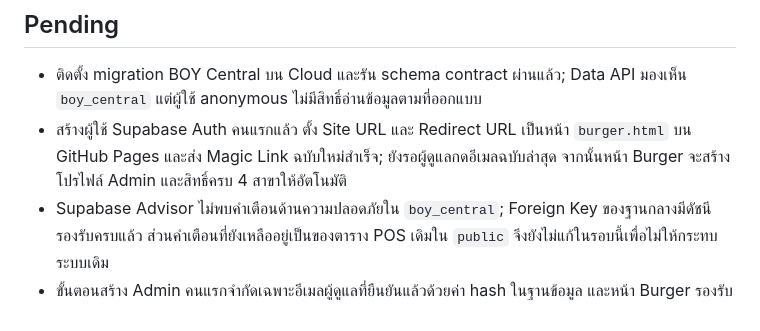
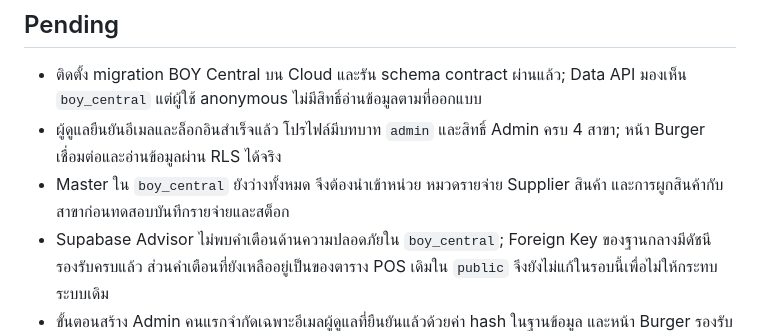
Before and after one commit to chotthanate/BOY-Operation-System, a Markdown page: WORK_STATUS.md, the part around the change. GitHub-like rendering.

Commit message:
Record BOY admin activation

```diff
--- a/WORK_STATUS.md
+++ b/WORK_STATUS.md
@@ -22,7 +22,8 @@
 ## Pending
 
 - ติดตั้ง migration BOY Central บน Cloud และรัน schema contract ผ่านแล้ว; Data API มองเห็น `boy_central` แต่ผู้ใช้ anonymous ไม่มีสิทธิ์อ่านข้อมูลตามที่ออกแบบ
-- สร้างผู้ใช้ Supabase Auth คนแรกแล้ว ตั้ง Site URL และ Redirect URL เป็นหน้า `burger.html` บน GitHub Pages และส่ง Magic Link ฉบับใหม่สำเร็จ; ยังรอผู้ดูแลกดอีเมลฉบับล่าสุด จากนั้นหน้า Burger จะสร้างโปรไฟล์ Admin และสิทธิ์ครบ 4 สาขาให้อัตโนมัติ
+- ผู้ดูแลยืนยันอีเมลและล็อกอินสำเร็จแล้ว โปรไฟล์มีบทบาท `admin` และสิทธิ์ Admin ครบ 4 สาขา; หน้า Burger เชื่อมต่อและอ่านข้อมูลผ่าน RLS ได้จริง
+- Master ใน `boy_central` ยังว่างทั้งหมด จึงต้องนำเข้าหน่วย หมวดรายจ่าย Supplier สินค้า และการผูกสินค้ากับสาขาก่อนทดสอบบันทึกรายจ่ายและสต็อก
 - Supabase Advisor ไม่พบคำเตือนด้านความปลอดภัยใน `boy_central`; Foreign Key ของฐานกลางมีดัชนีรองรับครบแล้ว ส่วนคำเตือนที่ยังเหลืออยู่เป็นของตาราง POS เดิมใน `public` จึงยังไม่แก้ในรอบนี้เพื่อไม่ให้กระทบระบบเดิม
 - ขั้นตอนสร้าง Admin คนแรกจำกัดเฉพาะอีเมลผู้ดูแลที่ยืนยันแล้วด้วยค่า hash ในฐานข้อมูล และหน้า Burger รองรับการเข้าใช้งานแบบ Magic Link โดยไม่ต้องส่งรหัสผ่านให้ผู้อื่น
 - ยังไม่เปิด POS Shadow Sync จริง เพราะ Burger POS ปัจจุบันเป็น client-side; ห้ามนำ shared secret ไปใส่ใน Vite หรือหน้าเว็บ ต้องมี server-side relay หรือ Supabase Auth ก่อน
```
